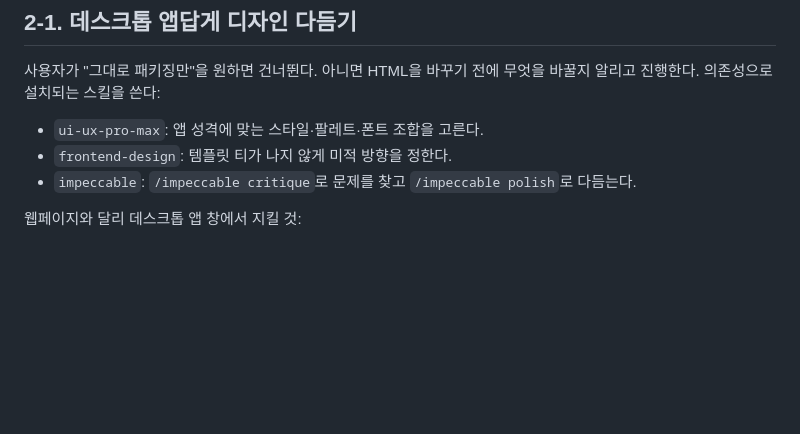
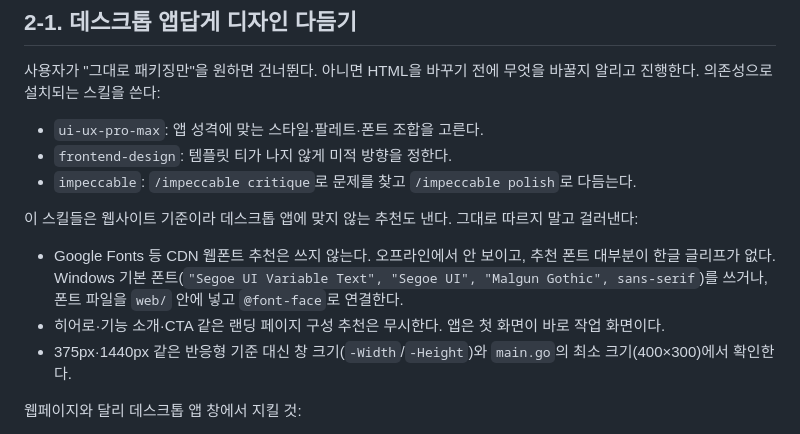
Before and after one commit to tourbut/desktop-app-factory, a Markdown page: skills/html-to-desktop/SKILL.md, the part around the change. Drawn GitHub-style; blank space fills up the shorter version.

```diff
--- a/skills/html-to-desktop/SKILL.md
+++ b/skills/html-to-desktop/SKILL.md
@@ -53,6 +53,11 @@ Rust, Visual Studio C++ 빌드 도구, Node.js는 필요 없다. `wails doctor`
 - `ui-ux-pro-max`: 앱 성격에 맞는 스타일·팔레트·폰트 조합을 고른다.
 - `frontend-design`: 템플릿 티가 나지 않게 미적 방향을 정한다.
 - `impeccable`: `/impeccable critique`로 문제를 찾고 `/impeccable polish`로 다듬는다.
+
+이 스킬들은 웹사이트 기준이라 데스크톱 앱에 맞지 않는 추천도 낸다. 그대로 따르지 말고 걸러낸다:
+- Google Fonts 등 CDN 웹폰트 추천은 쓰지 않는다. 오프라인에서 안 보이고, 추천 폰트 대부분이 한글 글리프가 없다. Windows 기본 폰트(`"Segoe UI Variable Text", "Segoe UI", "Malgun Gothic", sans-serif`)를 쓰거나, 폰트 파일을 `web/` 안에 넣고 `@font-face`로 연결한다.
+- 히어로·기능 소개·CTA 같은 랜딩 페이지 구성 추천은 무시한다. 앱은 첫 화면이 바로 작업 화면이다.
+- 375px·1440px 같은 반응형 기준 대신 창 크기(`-Width`/`-Height`)와 `main.go`의 최소 크기(400×300)에서 확인한다.
 
 웹페이지와 달리 데스크톱 앱 창에서 지킬 것:
 - 창 크기(기본 1024×768)에 맞춘 레이아웃. 본문 전체 스크롤 대신 고정 헤더/사이드바 + 내용 영역만 스크롤.
```
Also changed, not shown: README.md (+8 -0 lines), examples/screenshots/memo-after.png (added), examples/screenshots/memo-before.png (added), 5 other files.
